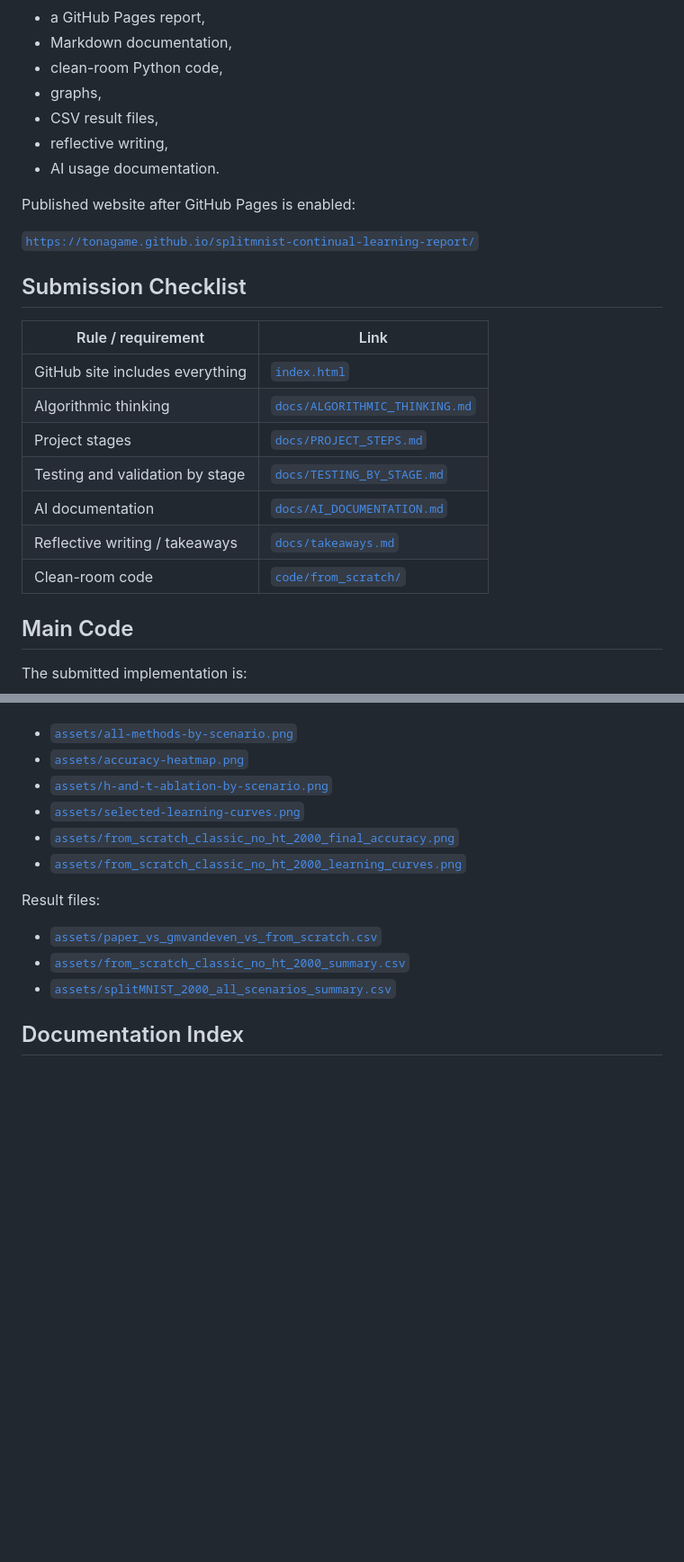
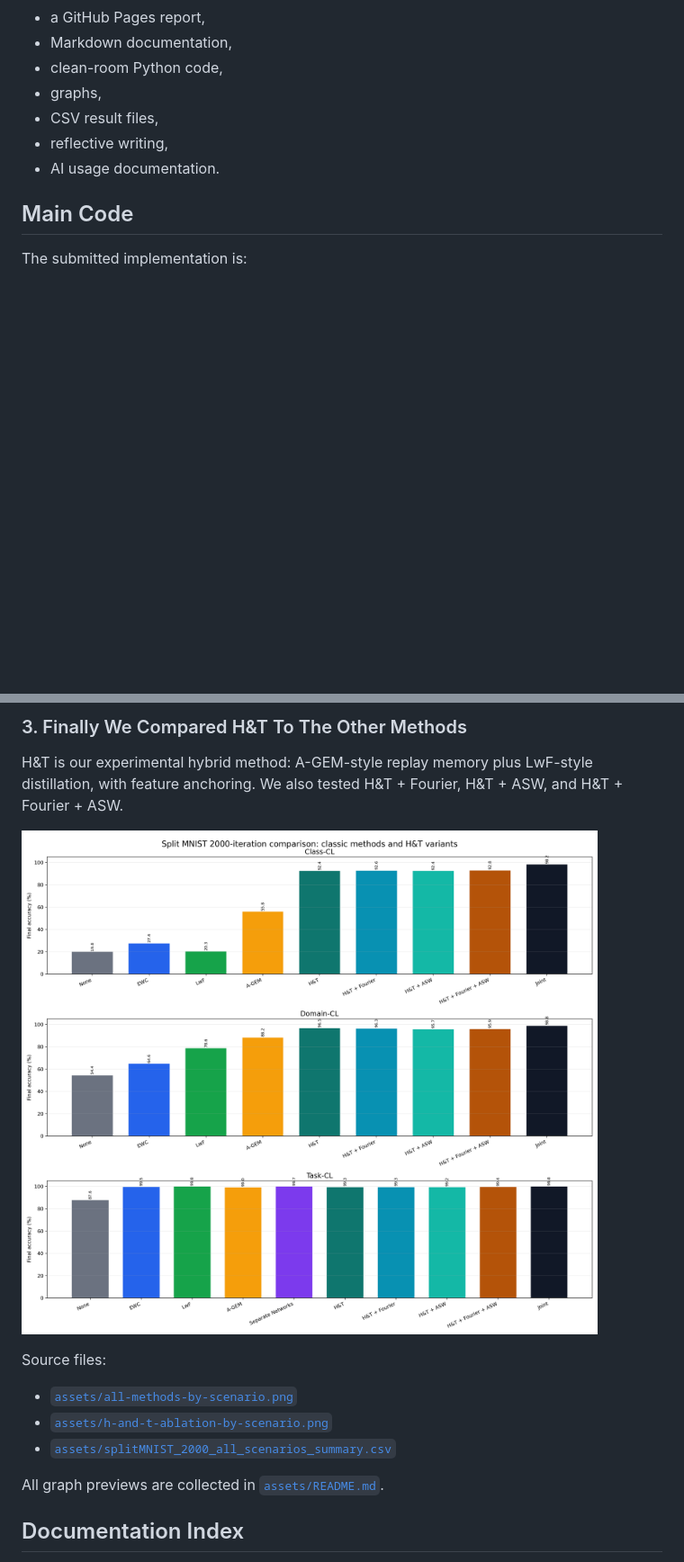
Before and after one commit to Tonagame/splitmnist-continual-learning-report, a Markdown page: README.md, 2 parts joined by grey strips. Shown at 90% size. Drawn GitHub-style; blank space fills up the shorter version.

```diff
--- a/README.md
+++ b/README.md
@@ -11,22 +11,6 @@ It includes:
 - CSV result files,
 - reflective writing,
 - AI usage documentation.
-
-Published website after GitHub Pages is enabled:
-
-[`https://tonagame.github.io/splitmnist-continual-learning-report/`](https://tonagame.github.io/splitmnist-continual-learning-report/)
-
-## Submission Checklist
-
-| Rule / requirement | Link |
-|---|---|
-| GitHub site includes everything | [`index.html`](index.html) |
-| Algorithmic thinking | [`docs/ALGORITHMIC_THINKING.md`](docs/ALGORITHMIC_THINKING.md) |
-| Project stages | [`docs/PROJECT_STEPS.md`](docs/PROJECT_STEPS.md) |
-| Testing and validation by stage | [`docs/TESTING_BY_STAGE.md`](docs/TESTING_BY_STAGE.md) |
-| AI documentation | [`docs/AI_DOCUMENTATION.md`](docs/AI_DOCUMENTATION.md) |
-| Reflective writing / takeaways | [`docs/takeaways.md`](docs/takeaways.md) |
-| Clean-room code | [`code/from_scratch/`](code/from_scratch/) |
 
 ## Main Code
 
@@ -67,16 +67,16 @@ Other graphs:
+### 3. Finally We Compared H&T To The Other Methods
+
+H&T is our experimental hybrid method: A-GEM-style replay memory plus LwF-style distillation, with feature anchoring. We also tested H&T + Fourier, H&T + ASW, and H&T + Fourier + ASW.
+
+![H&T compared to the other methods](assets/all-methods-by-scenario.png)
+
+Source files:
 
 - [`assets/all-methods-by-scenario.png`](assets/all-methods-by-scenario.png)
-- [`assets/accuracy-heatmap.png`](assets/accuracy-heatmap.png)
 - [`assets/h-and-t-ablation-by-scenario.png`](assets/h-and-t-ablation-by-scenario.png)
-- [`assets/selected-learning-curves.png`](assets/selected-learning-curves.png)
-- [`assets/from_scratch_classic_no_ht_2000_final_accuracy.png`](assets/from_scratch_classic_no_ht_2000_final_accuracy.png)
-- [`assets/from_scratch_classic_no_ht_2000_learning_curves.png`](assets/from_scratch_classic_no_ht_2000_learning_curves.png)
+- [`assets/splitMNIST_2000_all_scenarios_summary.csv`](assets/splitMNIST_2000_all_scenarios_summary.csv)
 
-Result files:
-
-- [`assets/paper_vs_gmvandeven_vs_from_scratch.csv`](assets/paper_vs_gmvandeven_vs_from_scratch.csv)
-- [`assets/from_scratch_classic_no_ht_2000_summary.csv`](assets/from_scratch_classic_no_ht_2000_summary.csv)
-- [`assets/splitMNIST_2000_all_scenarios_summary.csv`](assets/splitMNIST_2000_all_scenarios_summary.csv)
+All graph previews are collected in [`assets/README.md`](assets/README.md).
 
 ## Documentation Index
 
```
Also changed, not shown: other parts of README.md (+21 -16 lines).
